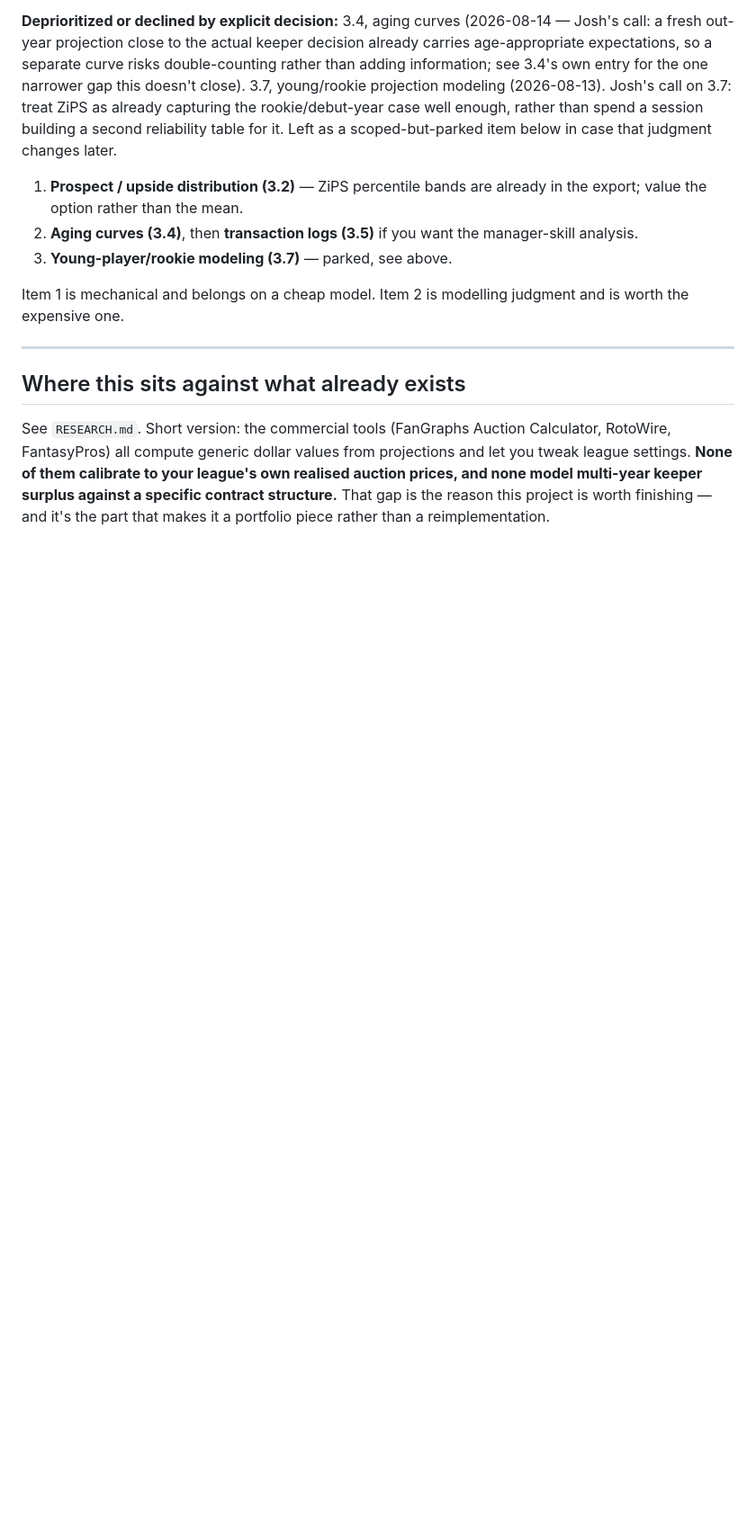
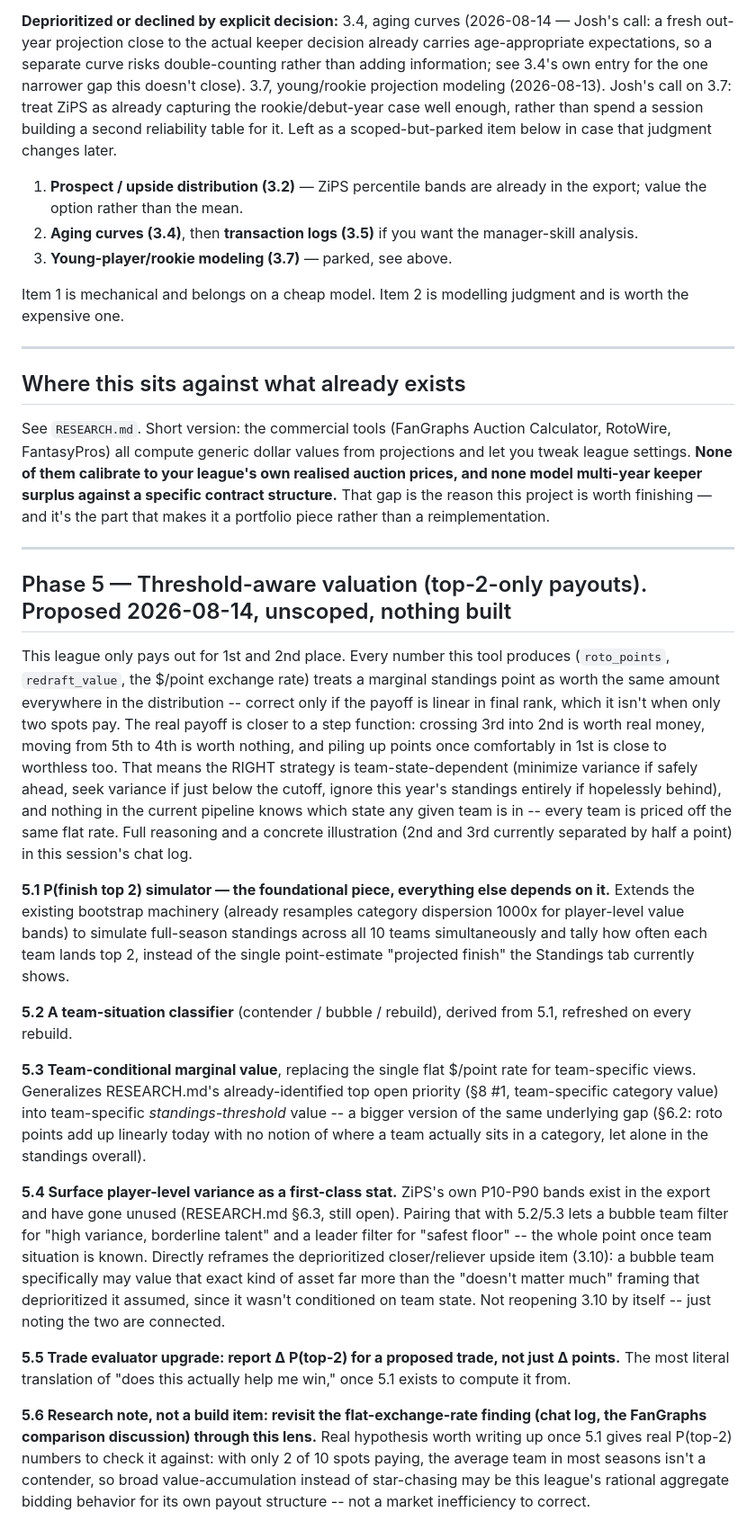
Before and after one commit to JoshuaInwald/keeper-lab, a Markdown page: out/ROADMAP.md, the part around the change. Shown at 90% size. Drawn GitHub-style; blank space fills up the shorter version.

Commit message:
Record top-2-only payout analysis and threshold-aware valuation proposal
No code changed -- this is Phase 5 in ROADMAP.md, proposed and unscoped:
this league only pays top 2, so a flat linear $/roto-point rate prices
every team the same regardless of whether they should be protecting a
lead, chasing variance to close a gap, or rebuilding for next year. Full
reasoning in this session's chat log; roadmap entry records the six
concrete follow-ups (P(top-2) simulator, team-situation classifier,
team-conditional marginal value, surfacing player variance, a Δ P(top-2)
trade evaluator, and a research note connecting this to last turn's
flat-exchange-rate finding so they aren't lost before any of them get
picked up.

Co-Authored-By: Claude Sonnet 5 <noreply@anthropic.com>
EOF
)

```diff
--- a/out/ROADMAP.md
+++ b/out/ROADMAP.md
@@ -424,3 +424,61 @@ your league's own realised auction prices, and none model multi-year keeper
 surplus against a specific contract structure.** That gap is the reason this
 project is worth finishing — and it's the part that makes it a portfolio piece
 rather than a reimplementation.
+
+---
+
+## Phase 5 — Threshold-aware valuation (top-2-only payouts). Proposed 2026-08-14, unscoped, nothing built
+
+This league only pays out for 1st and 2nd place. Every number this tool
+produces (`roto_points`, `redraft_value`, the $/point exchange rate) treats
+a marginal standings point as worth the same amount everywhere in the
+distribution -- correct only if the payoff is linear in final rank, which
+it isn't when only two spots pay. The real payoff is closer to a step
+function: crossing 3rd into 2nd is worth real money, moving from 5th to 4th
+is worth nothing, and piling up points once comfortably in 1st is close to
+worthless too. That means the RIGHT strategy is team-state-dependent
+(minimize variance if safely ahead, seek variance if just below the
+cutoff, ignore this year's standings entirely if hopelessly behind), and
+nothing in the current pipeline knows which state any given team is in --
+every team is priced off the same flat rate. Full reasoning and a concrete
+illustration (2nd and 3rd currently separated by half a point) in this
+session's chat log.
+
+**5.1 P(finish top 2) simulator — the foundational piece, everything else
+depends on it.** Extends the existing bootstrap machinery (already
+resamples category dispersion 1000x for player-level value bands) to
+simulate full-season standings across all 10 teams simultaneously and
+tally how often each team lands top 2, instead of the single point-estimate
+"projected finish" the Standings tab currently shows.
+
+**5.2 A team-situation classifier** (contender / bubble / rebuild), derived
+from 5.1, refreshed on every rebuild.
+
+**5.3 Team-conditional marginal value**, replacing the single flat $/point
+rate for team-specific views. Generalizes RESEARCH.md's already-identified
+top open priority (§8 #1, team-specific category value) into team-specific
+*standings-threshold* value -- a bigger version of the same underlying gap
+(§6.2: roto points add up linearly today with no notion of where a team
+actually sits in a category, let alone in the standings overall).
+
+**5.4 Surface player-level variance as a first-class stat.** ZiPS's own
+P10-P90 bands exist in the export and have gone unused (RESEARCH.md §6.3,
+still open). Pairing that with 5.2/5.3 lets a bubble team filter for "high
+variance, borderline talent" and a leader filter for "safest floor" --
+the whole point once team situation is known. Directly reframes the
+deprioritized closer/reliever upside item (3.10): a bubble team specifically
+may value that exact kind of asset far more than the "doesn't matter much"
+framing that deprioritized it assumed, since it wasn't conditioned on team
+state. Not reopening 3.10 by itself -- just noting the two are connected.
+
+**5.5 Trade evaluator upgrade: report Δ P(top-2) for a proposed trade, not
+just Δ points.** The most literal translation of "does this actually help
+me win," once 5.1 exists to compute it from.
+
+**5.6 Research note, not a build item: revisit the flat-exchange-rate
+finding (chat log, the FanGraphs comparison discussion) through this lens.**
+Real hypothesis worth writing up once 5.1 gives real P(top-2) numbers to
+check it against: with only 2 of 10 spots paying, the average team in most
+seasons isn't a contender, so broad value-accumulation instead of
+star-chasing may be this league's rational aggregate bidding behavior for
+its own payout structure -- not a market inefficiency to correct.
```
